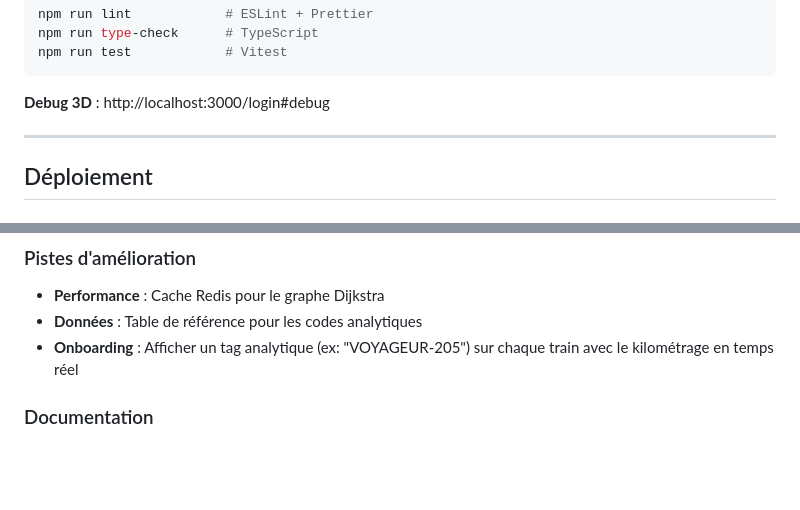
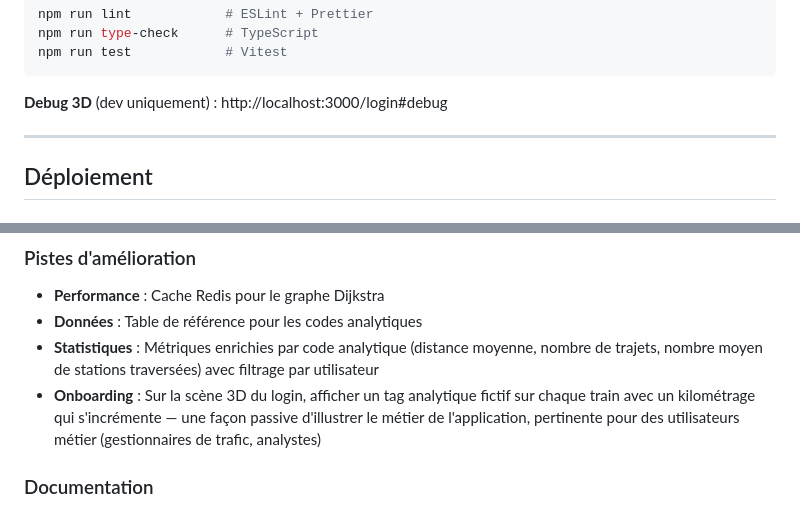
Before and after one commit to leo-rnl/mob-train-routing, a Markdown page: README.md, 2 parts joined by grey strips. Drawn GitHub-style; blank space fills up the shorter version.

Commit message:
docs: fix segment count and clarify improvement roadmap

````diff
--- a/README.md
+++ b/README.md
@@ -240,7 +240,7 @@ npm run type-check      # TypeScript
 npm run test            # Vitest
 ```
 
-**Debug 3D** : http://localhost:3000/login#debug
+**Debug 3D** (dev uniquement) : http://localhost:3000/login#debug
 
 ---
 
@@ -306,7 +306,8 @@ docker pull ghcr.io/leo-rnl/mob-train-routing-frontend:latest
 
 - **Performance** : Cache Redis pour le graphe Dijkstra
 - **Données** : Table de référence pour les codes analytiques
-- **Onboarding** : Afficher un tag analytique (ex: "VOYAGEUR-205") sur chaque train avec le kilométrage en temps réel
+- **Statistiques** : Métriques enrichies par code analytique (distance moyenne, nombre de trajets, nombre moyen de stations traversées) avec filtrage par utilisateur
+- **Onboarding** : Sur la scène 3D du login, afficher un tag analytique fictif sur chaque train avec un kilométrage qui s'incrémente — une façon passive d'illustrer le métier de l'application, pertinente pour des utilisateurs métier (gestionnaires de trafic, analystes)
 
 ### Documentation
 
````
Also changed, not shown: claude.md (+1 -1 lines).
